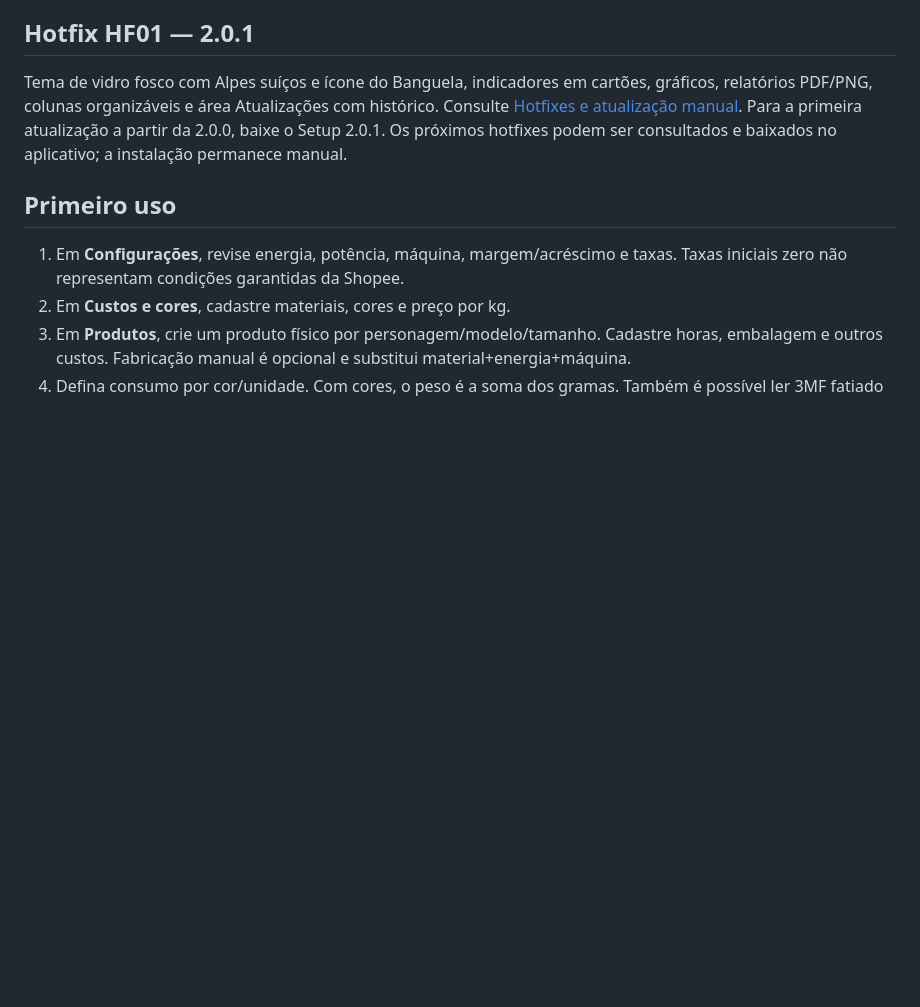
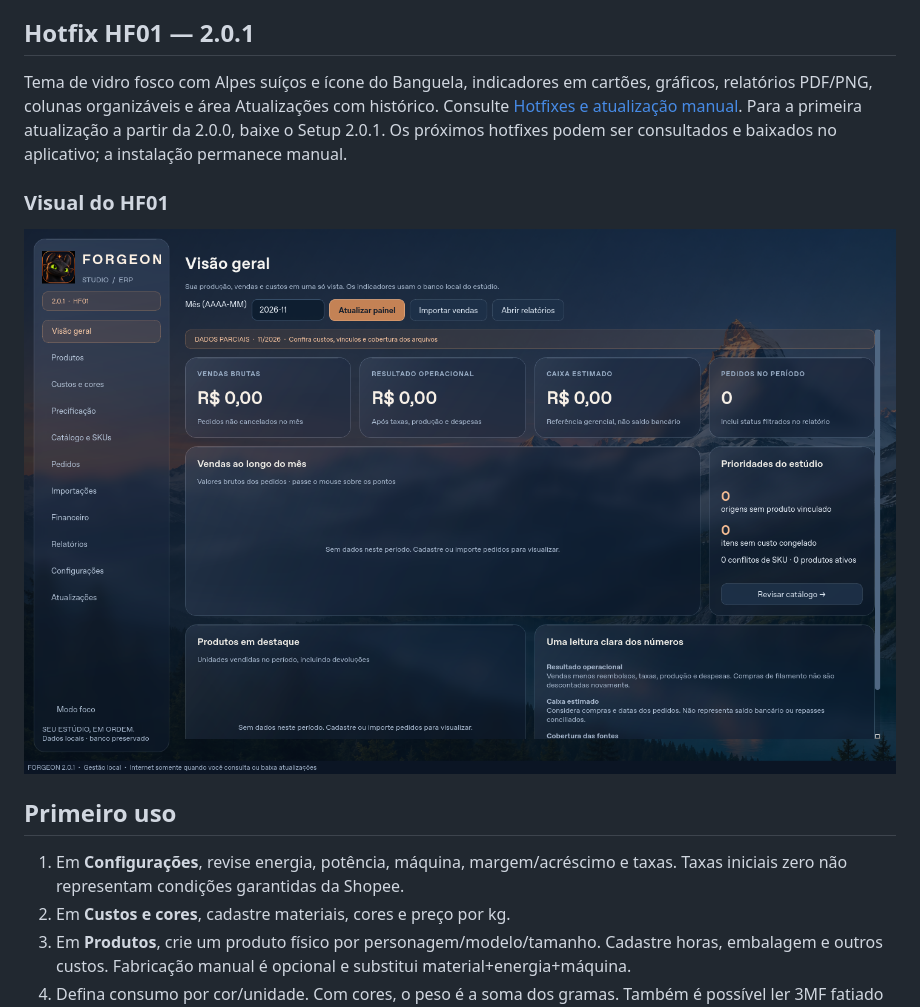
Before and after one commit to bielfalls-max/forgeon-studio-erp-2-0, a Markdown page: README.md, the part around the change. GitHub-like rendering; pictures changed too: docs/imagens/hf01-painel.png (added); blank space fills up the shorter version.

```diff
--- a/README.md
+++ b/README.md
@@ -44,6 +44,10 @@ Os wheels de Linux não servem para instalar PySide6 no Windows. A pasta de depe
 ## Hotfix HF01 — 2.0.1
 
 Tema de vidro fosco com Alpes suíços e ícone do Banguela, indicadores em cartões, gráficos, relatórios PDF/PNG, colunas organizáveis e área Atualizações com histórico. Consulte [Hotfixes e atualização manual](docs/HOTFIXES.md). Para a primeira atualização a partir da 2.0.0, baixe o Setup 2.0.1. Os próximos hotfixes podem ser consultados e baixados no aplicativo; a instalação permanece manual.
+
+### Visual do HF01
+
+![Painel HF01 com banco vazio](docs/imagens/hf01-painel.png)
 
 ## Primeiro uso
 
```
Also changed, not shown: docs/DEPENDENCIAS_E_SEGURANCA.md (+1 -1 lines), docs/VALIDACAO.md (+1 -1 lines), 5 other files.
